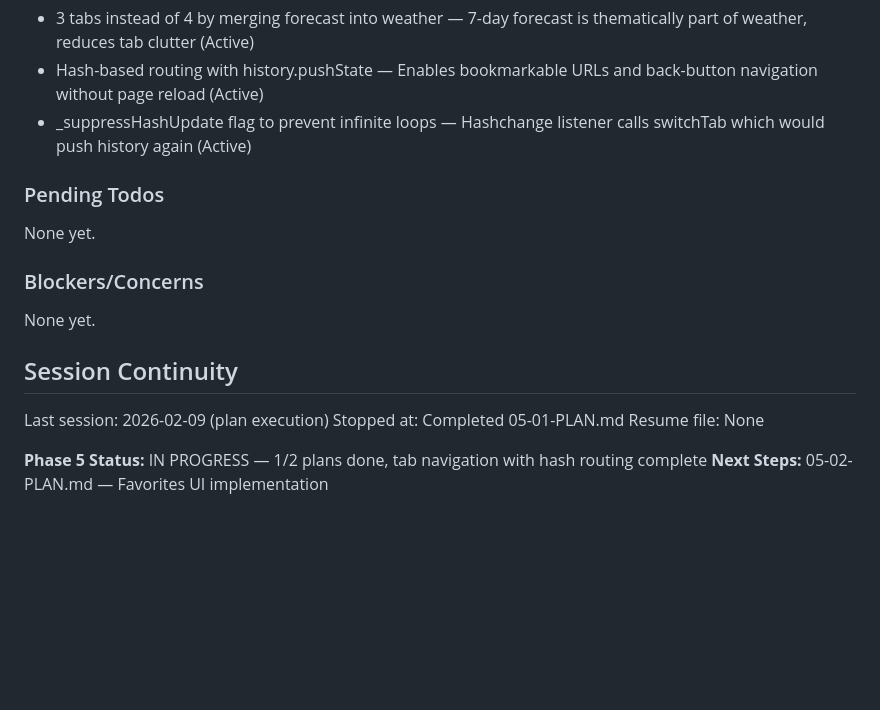
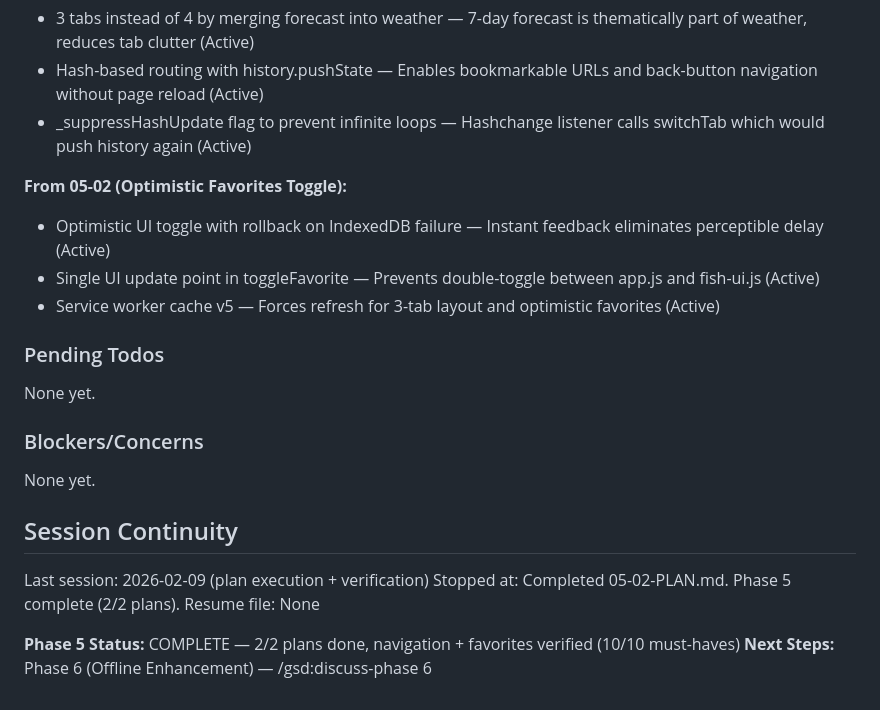
Before and after one commit to Lucas9686/fishcast, a Markdown page: .planning/STATE.md, the part around one of its changes. Drawn GitHub-style; blank space fills up the shorter version.

```diff
--- a/.planning/STATE.md
+++ b/.planning/STATE.md
@@ -80,6 +80,11 @@ Recent decisions affecting current work:
 - Hash-based routing with history.pushState — Enables bookmarkable URLs and back-button navigation without page reload (Active)
 - _suppressHashUpdate flag to prevent infinite loops — Hashchange listener calls switchTab which would push history again (Active)
 
+**From 05-02 (Optimistic Favorites Toggle):**
+- Optimistic UI toggle with rollback on IndexedDB failure — Instant feedback eliminates perceptible delay (Active)
+- Single UI update point in toggleFavorite — Prevents double-toggle between app.js and fish-ui.js (Active)
+- Service worker cache v5 — Forces refresh for 3-tab layout and optimistic favorites (Active)
+
 ### Pending Todos
 
 None yet.
@@ -90,9 +95,9 @@ None yet.
 
 ## Session Continuity
 
-Last session: 2026-02-09 (plan execution)
-Stopped at: Completed 05-01-PLAN.md
+Last session: 2026-02-09 (plan execution + verification)
+Stopped at: Completed 05-02-PLAN.md. Phase 5 complete (2/2 plans).
 Resume file: None
 
-**Phase 5 Status:** IN PROGRESS — 1/2 plans done, tab navigation with hash routing complete
-**Next Steps:** 05-02-PLAN.md — Favorites UI implementation
+**Phase 5 Status:** COMPLETE — 2/2 plans done, navigation + favorites verified (10/10 must-haves)
+**Next Steps:** Phase 6 (Offline Enhancement) — /gsd:discuss-phase 6
```
Also changed, not shown: other parts of .planning/STATE.md (+14 -14 lines), .planning/ROADMAP.md (+4 -4 lines), 1 other file.
